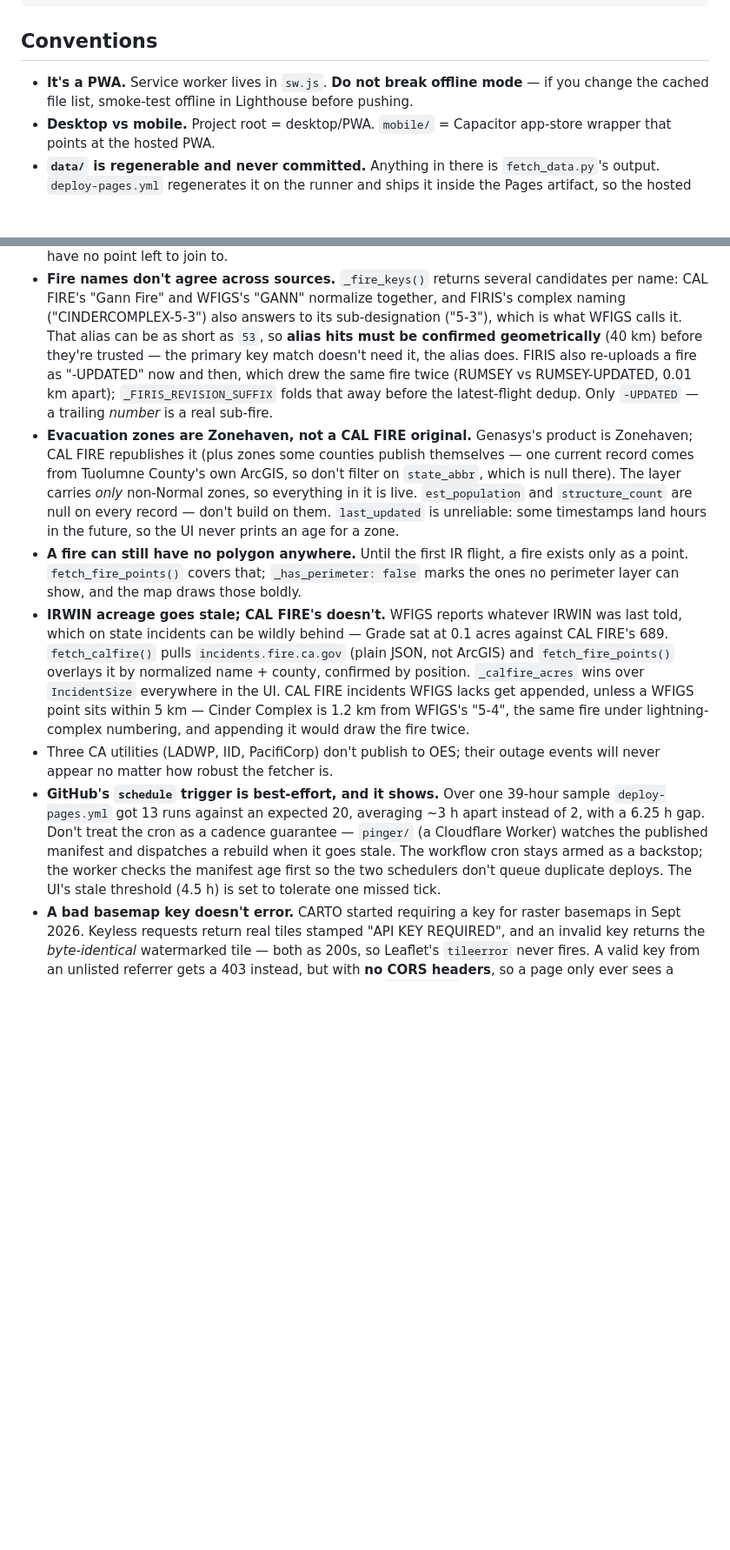
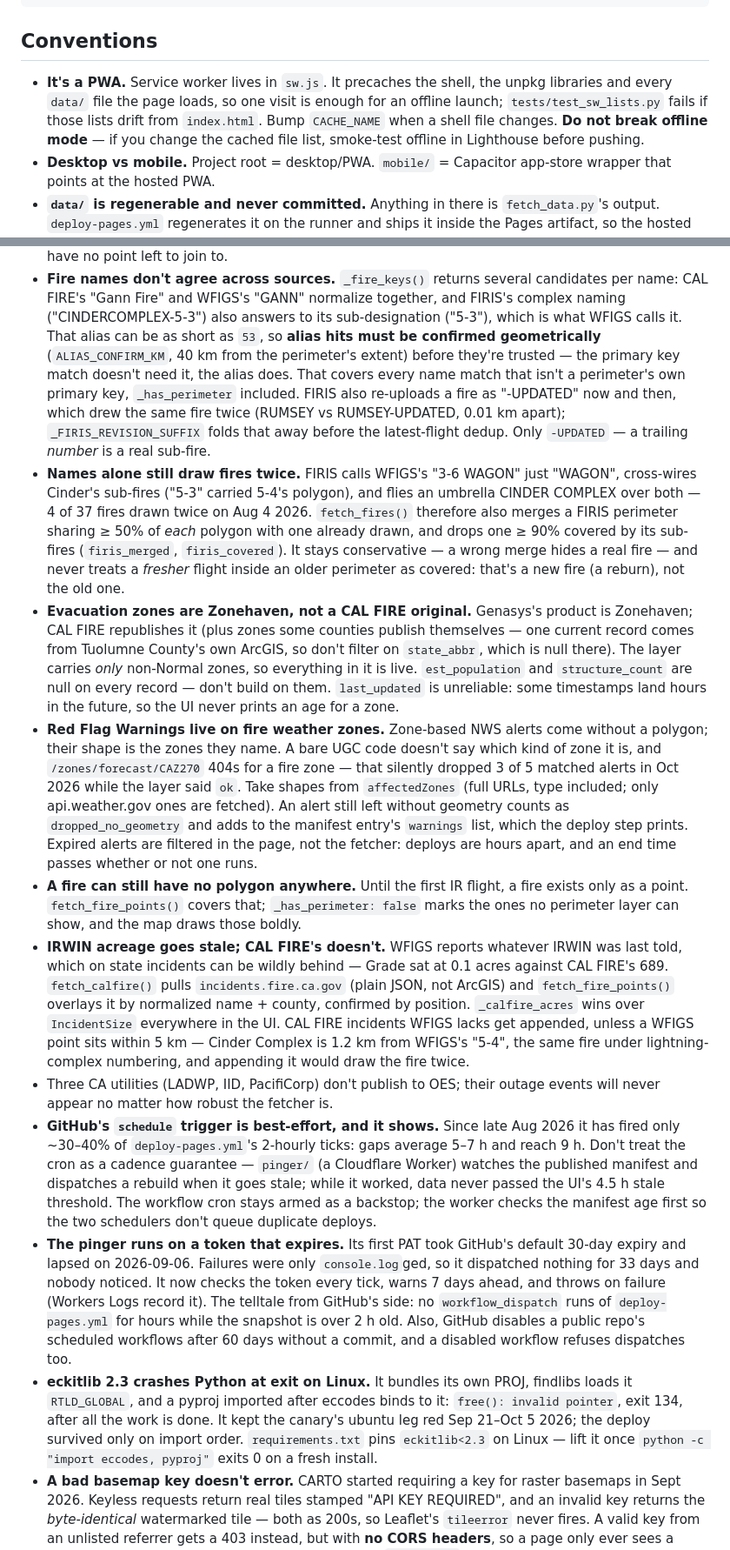
Before and after one commit to dmang-dev/ca-grid-weather-map, a Markdown page: CLAUDE.md, 2 parts joined by grey strips. Shown at 87% size. GitHub-like rendering; blank space fills up the shorter version.

Commit message:
docs: record what the Sept-Oct 2026 audit found
CLAUDE.md gains pitfalls for grid-relative HRRR winds, RAWS reloads, NWS
fire weather zones, FIRIS duplicates under other names, the pinger's
expiring token and GitHub's 60-day auto-disable, and the eckitlib 2.3
crash; the cron-cadence numbers are replaced with current ones. The PWA
convention now describes the precache lists and their sync test.
tests/README.md covers the new test files.

Co-Authored-By: Claude Opus 5.5 <noreply@anthropic.com>
Claude-Session: https://claude.ai/code/session_01P7Fq9ramVvJgtZBX9X1K2t

```diff
--- a/CLAUDE.md
+++ b/CLAUDE.md
@@ -48,9 +48,12 @@ pinger/                 Cloudflare Worker — rebuilds when GH's cron misses
 
 ## Conventions
 
-- **It's a PWA.** Service worker lives in `sw.js`. **Do not break
-  offline mode** — if you change the cached file list, smoke-test
-  offline in Lighthouse before pushing.
+- **It's a PWA.** Service worker lives in `sw.js`. It precaches the
+  shell, the unpkg libraries and every `data/` file the page loads, so
+  one visit is enough for an offline launch; `tests/test_sw_lists.py`
+  fails if those lists drift from `index.html`. Bump `CACHE_NAME` when a
+  shell file changes. **Do not break offline mode** — if you change the
+  cached file list, smoke-test offline in Lighthouse before pushing.
 - **Desktop vs mobile.** Project root = desktop/PWA. `mobile/` =
   Capacitor app-store wrapper that points at the hosted PWA.
 - **`data/` is regenerable and never committed.** Anything in there is
@@ -113,12 +129,23 @@ pinger/                 Cloudflare Worker — rebuilds when GH's cron misses
   "GANN" normalize together, and FIRIS's complex naming
   ("CINDERCOMPLEX-5-3") also answers to its sub-designation ("5-3"),
   which is what WFIGS calls it. That alias can be as short as `53`, so
-  **alias hits must be confirmed geometrically** (40 km) before they're
-  trusted — the primary key match doesn't need it, the alias does.
+  **alias hits must be confirmed geometrically** (`ALIAS_CONFIRM_KM`, 40
+  km from the perimeter's extent) before they're trusted — the primary
+  key match doesn't need it, the alias does. That covers every name match
+  that isn't a perimeter's own primary key, `_has_perimeter` included.
   FIRIS also re-uploads a fire as "<NAME>-UPDATED" now and then, which
   drew the same fire twice (RUMSEY vs RUMSEY-UPDATED, 0.01 km apart);
   `_FIRIS_REVISION_SUFFIX` folds that away before the latest-flight
   dedup. Only `-UPDATED` — a trailing *number* is a real sub-fire.
+- **Names alone still draw fires twice.** FIRIS calls WFIGS's "3-6
+  WAGON" just "WAGON", cross-wires Cinder's sub-fires ("5-3" carried
+  5-4's polygon), and flies an umbrella CINDER COMPLEX over both — 4 of 37
+  fires drawn twice on Aug 4 2026. `fetch_fires()` therefore also merges
+  a FIRIS perimeter sharing ≥ 50% of *each* polygon with one already
+  drawn, and drops one ≥ 90% covered by its sub-fires (`firis_merged`,
+  `firis_covered`). It stays conservative — a wrong merge hides a real
+  fire — and never treats a *fresher* flight inside an older perimeter
+  as covered: that's a new fire (a reburn), not the old one.
 - **Evacuation zones are Zonehaven, not a CAL FIRE original.** Genasys's
   product is Zonehaven; CAL FIRE republishes it (plus zones some counties
   publish themselves — one current record comes from Tuolumne County's
@@ -127,6 +154,17 @@ pinger/                 Cloudflare Worker — rebuilds when GH's cron misses
   `est_population` and `structure_count` are null on every record —
   don't build on them. `last_updated` is unreliable: some timestamps
   land hours in the future, so the UI never prints an age for a zone.
+- **Red Flag Warnings live on fire weather zones.** Zone-based NWS
+  alerts come without a polygon; their shape is the zones they name. A
+  bare UGC code doesn't say which kind of zone it is, and
+  `/zones/forecast/CAZ270` 404s for a fire zone — that silently dropped 3
+  of 5 matched alerts in Oct 2026 while the layer said `ok`. Take shapes
+  from `affectedZones` (full URLs, type included; only api.weather.gov
+  ones are fetched). An alert still left without geometry counts as
+  `dropped_no_geometry` and adds to the manifest entry's `warnings` list,
+  which the deploy step prints. Expired alerts are filtered in the page,
+  not the fetcher: deploys are hours apart, and an end time passes
+  whether or not one runs.
 - **A fire can still have no polygon anywhere.** Until the first IR
   flight, a fire exists only as a point. `fetch_fire_points()` covers
   that; `_has_perimeter: false` marks the ones no perimeter layer can
@@ -144,14 +182,30 @@ pinger/                 Cloudflare Worker — rebuilds when GH's cron misses
 - Three CA utilities (LADWP, IID, PacifiCorp) don't publish to OES;
   their outage events will never appear no matter how robust the
   fetcher is.
-- **GitHub's `schedule` trigger is best-effort, and it shows.** Over one
-  39-hour sample `deploy-pages.yml` got 13 runs against an expected 20,
-  averaging ~3 h apart instead of 2, with a 6.25 h gap. Don't treat the
-  cron as a cadence guarantee — `pinger/` (a Cloudflare Worker) watches
-  the published manifest and dispatches a rebuild when it goes stale.
-  The workflow cron stays armed as a backstop; the worker checks the
-  manifest age first so the two schedulers don't queue duplicate deploys.
-  The UI's stale threshold (4.5 h) is set to tolerate one missed tick.
+- **GitHub's `schedule` trigger is best-effort, and it shows.** Since
+  late Aug 2026 it has fired only ~30–40% of `deploy-pages.yml`'s
+  2-hourly ticks: gaps average 5–7 h and reach 9 h. Don't treat the cron
+  as a cadence guarantee — `pinger/` (a Cloudflare Worker) watches the
+  published manifest and dispatches a rebuild when it goes stale; while
+  it worked, data never passed the UI's 4.5 h stale threshold. The
+  workflow cron stays armed as a backstop; the worker checks the manifest
+  age first so the two schedulers don't queue duplicate deploys.
+- **The pinger runs on a token that expires.** Its first PAT took
+  GitHub's default 30-day expiry and lapsed on 2026-09-06. Failures were
+  only `console.log`ged, so it dispatched nothing for 33 days and nobody
+  noticed. It now checks the token every tick, warns 7 days ahead, and
+  throws on failure (Workers Logs record it). The telltale from GitHub's
+  side: no `workflow_dispatch` runs of `deploy-pages.yml` for hours while
+  the snapshot is over 2 h old. Also, GitHub disables a public repo's
+  scheduled workflows after 60 days without a commit, and a disabled
+  workflow refuses dispatches too.
+- **eckitlib 2.3 crashes Python at exit on Linux.** It bundles its own
+  PROJ, findlibs loads it `RTLD_GLOBAL`, and a pyproj imported after
+  eccodes binds to it: `free(): invalid pointer`, exit 134, after all
+  the work is done. It kept the canary's ubuntu leg red Sep 21–Oct 5
+  2026; the deploy survived only on import order. `requirements.txt`
+  pins `eckitlib<2.3` on Linux — lift it once `python -c "import eccodes,
+  pyproj"` exits 0 on a fresh install.
 - **A bad basemap key doesn't error.** CARTO started requiring a key for
   raster basemaps in Sept 2026. Keyless requests return real tiles
   stamped "API KEY REQUIRED", and an invalid key returns the
```
Also changed, not shown: other parts of CLAUDE.md (+13 -0 lines), 1 other file.
